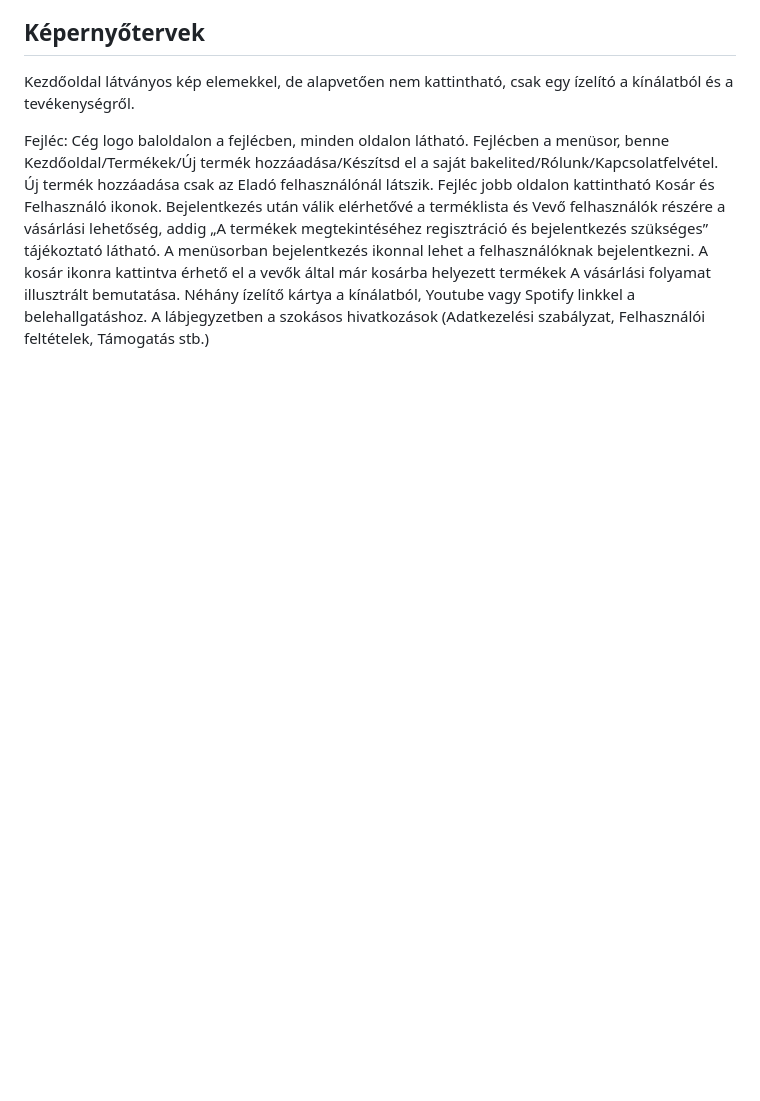
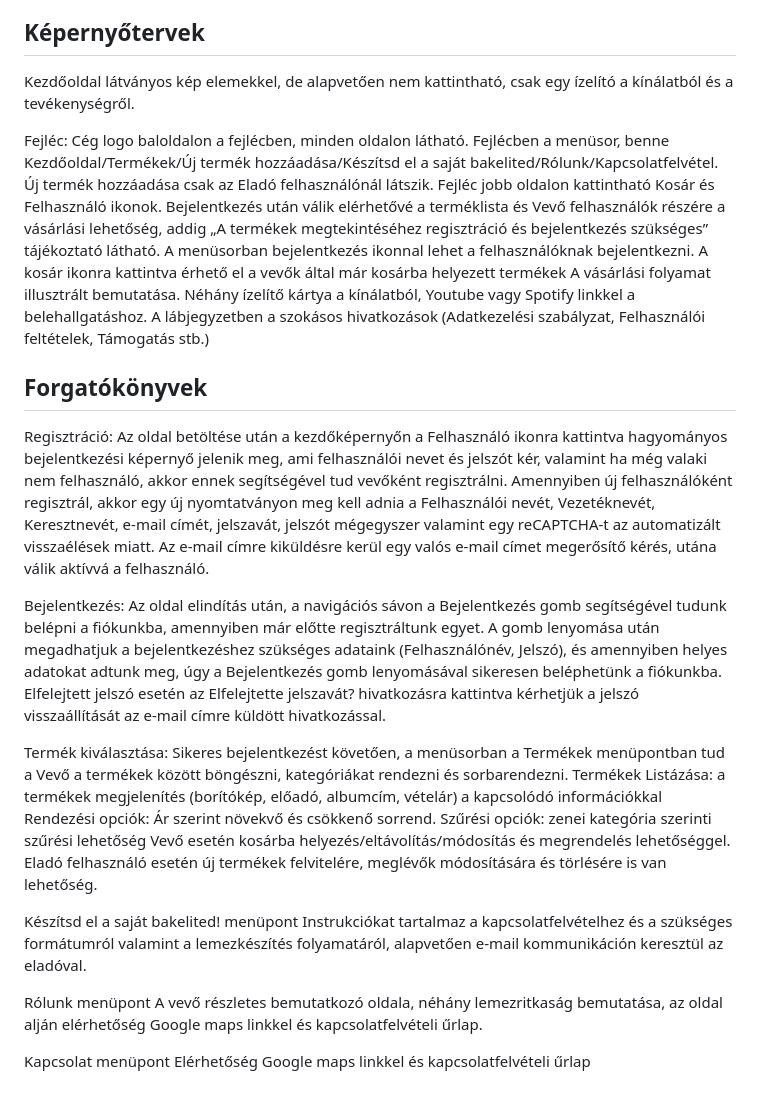
Before and after one commit to EKKE-App-Dev-Lab/CardBuddies, a Markdown page: Documents/funkcionalis_specifikacio.md, the part around the change. Drawn GitHub-style; blank space fills up the shorter version.

Commit message:
D1 - Funkcionális specifikáció - Forgatókönyvek

```diff
--- a/Documents/funkcionalis_specifikacio.md
+++ b/Documents/funkcionalis_specifikacio.md
@@ -94,3 +94,41 @@ A kosár ikonra kattintva érhető el a vevők által már kosárba helyezett te
 A vásárlási folyamat illusztrált bemutatása.
 Néhány ízelítő kártya a kínálatból, Youtube vagy Spotify linkkel a belehallgatáshoz.
 A lábjegyzetben a szokásos hivatkozások (Adatkezelési szabályzat, Felhasználói feltételek, Támogatás stb.)
+
+## Forgatókönyvek
+
+Regisztráció:
+Az oldal betöltése után a kezdőképernyőn a Felhasználó ikonra kattintva hagyományos bejelentkezési
+képernyő jelenik meg, ami felhasználói nevet és jelszót kér, valamint ha még valaki nem felhasználó, akkor ennek
+segítségével tud vevőként regisztrálni. Amennyiben új felhasználóként regisztrál, akkor egy új nyomtatványon meg kell
+adnia a Felhasználói nevét, Vezetéknevét, Keresztnevét, e-mail címét, jelszavát, jelszót mégegyszer valamint egy
+reCAPTCHA-t az automatizált visszaélések miatt.
+Az e-mail címre kiküldésre kerül egy valós e-mail címet megerősítő kérés, utána válik aktívvá a felhasználó.
+
+Bejelentkezés:
+Az oldal elindítás után, a navigációs sávon a Bejelentkezés gomb segítségével tudunk belépni a fiókunkba,
+amennyiben már előtte regisztráltunk egyet.
+A gomb lenyomása után megadhatjuk a bejelentkezéshez szükséges adataink (Felhasználónév, Jelszó), és amennyiben helyes
+adatokat adtunk meg, úgy a Bejelentkezés gomb lenyomásával sikeresen beléphetünk a fiókunkba.
+Elfelejtett jelszó esetén az Elfelejtette jelszavát? hivatkozásra kattintva kérhetjük a jelszó visszaállítását az e-mail
+címre küldött hivatkozással.
+
+Termék kiválasztása:
+Sikeres bejelentkezést követően, a menüsorban a Termékek menüpontban tud a Vevő a termékek között böngészni,
+kategóriákat rendezni és sorbarendezni.
+Termékek Listázása: a termékek megjelenítés (borítókép, előadó, albumcím, vételár) a kapcsolódó információkkal
+Rendezési opciók: Ár szerint növekvő és csökkenő sorrend.
+Szűrési opciók: zenei kategória szerinti szűrési lehetőség
+Vevő esetén kosárba helyezés/eltávolítás/módosítás és megrendelés lehetőséggel.
+Eladó felhasználó esetén új termékek felvitelére, meglévők módosítására és törlésére is van lehetőség.
+
+Készítsd el a saját bakelited! menüpont
+Instrukciókat tartalmaz a kapcsolatfelvételhez és a szükséges formátumról valamint a lemezkészítés folyamatáról,
+alapvetően e-mail kommunikáción keresztül az eladóval.
+
+Rólunk menüpont
+A vevő részletes bemutatkozó oldala, néhány lemezritkaság bemutatása, az oldal alján elérhetőség Google maps linkkel és
+kapcsolatfelvételi űrlap.
+
+Kapcsolat menüpont
+Elérhetőség Google maps linkkel és kapcsolatfelvételi űrlap
```
